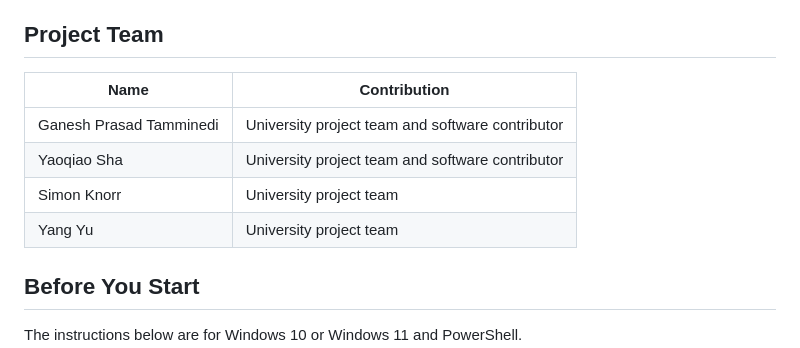
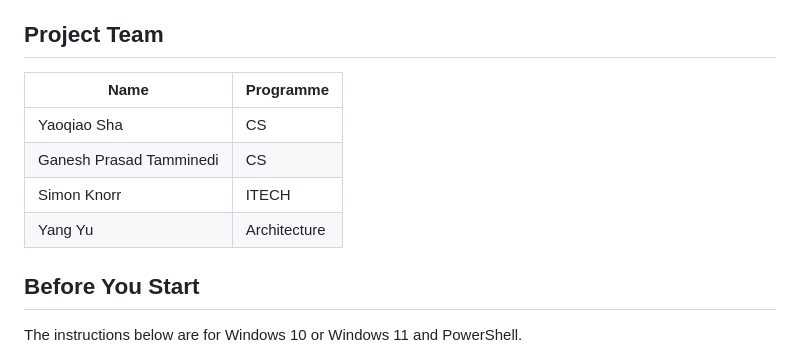
Before and after one commit to ganeshprasadt1de/Accessibility-checking-assistant, a Markdown page: README.md, the part around the change. Drawn GitHub-style.

```diff
--- a/README.md
+++ b/README.md
@@ -18,12 +18,12 @@ The project's own code is source-available for non-commercial use under the [Pol
 
 ## Project Team
 
-| Name | Contribution |
+| Name | Programme |
 | --- | --- |
-| Ganesh Prasad Tamminedi | University project team and software contributor |
-| Yaoqiao Sha | University project team and software contributor |
-| Simon Knorr | University project team |
-| Yang Yu | University project team |
+| Yaoqiao Sha | CS |
+| Ganesh Prasad Tamminedi | CS |
+| Simon Knorr | ITECH |
+| Yang Yu | Architecture |
 
 ## Before You Start
 
```
